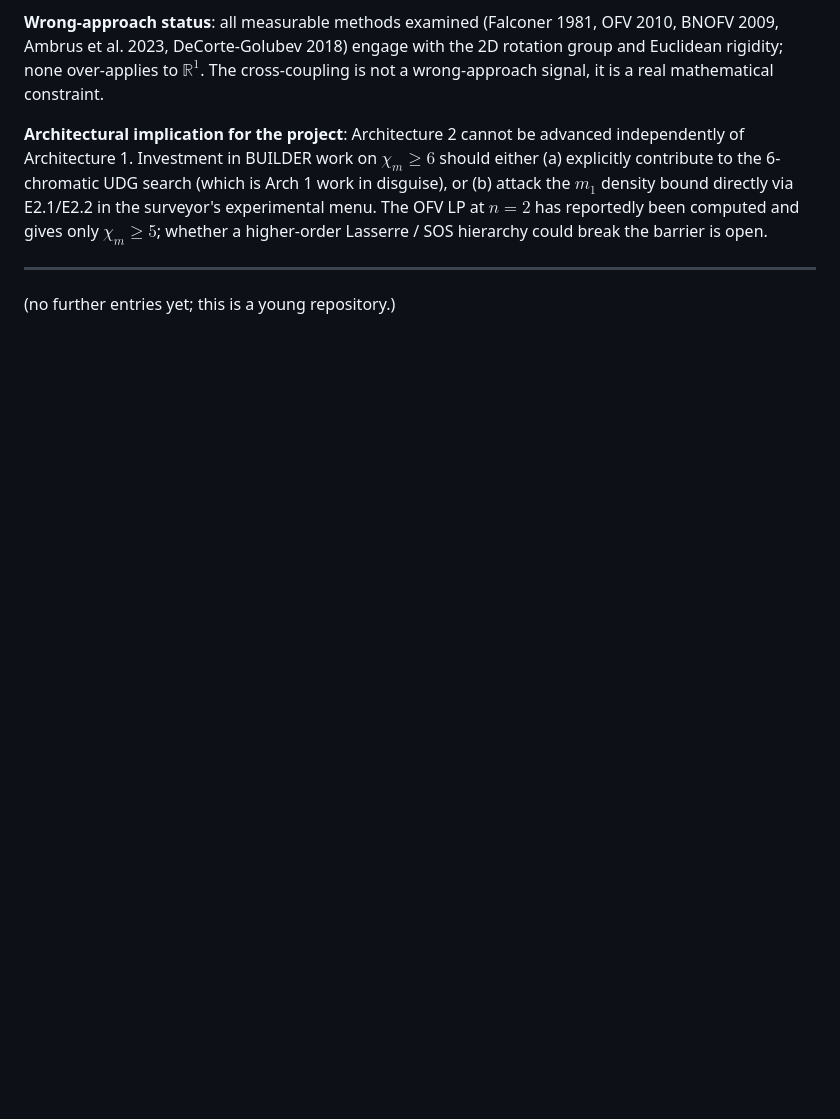
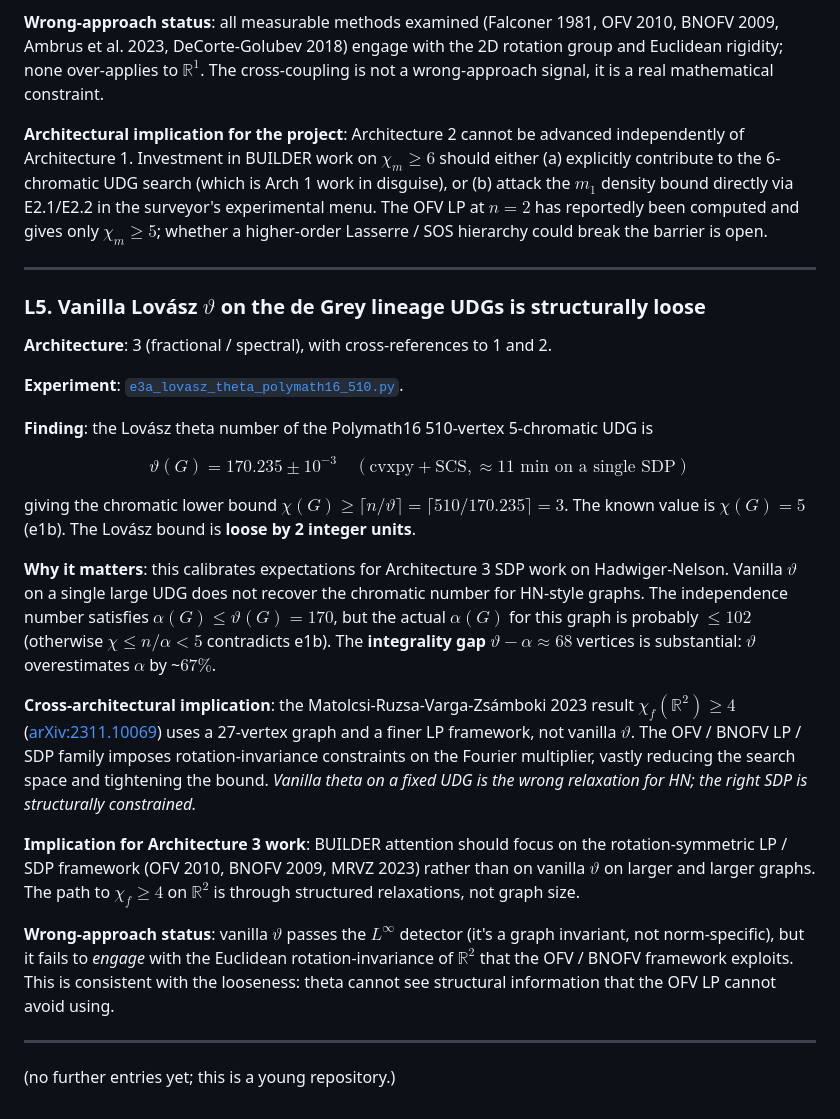
Before and after one commit to owenpkent/hadwiger-nelson, a Markdown page: experiments/LEARNINGS.md, the part around the change. Rendered like a GitHub page; blank space fills up the shorter version.

```diff
--- a/experiments/LEARNINGS.md
+++ b/experiments/LEARNINGS.md
@@ -92,4 +92,28 @@ To push the same machinery to $\chi_m \geq 6$, Step 3 would need a *6-chromatic
 
 ---
 
+### L5. Vanilla Lovász $\vartheta$ on the de Grey lineage UDGs is structurally loose
+
+**Architecture**: 3 (fractional / spectral), with cross-references to 1 and 2.
+
+**Experiment**: [`e3a_lovasz_theta_polymath16_510.py`](fractional/e3a_lovasz_theta_polymath16_510.py).
+
+**Finding**: the Lovász theta number of the Polymath16 510-vertex 5-chromatic UDG is
+
+$$
+\vartheta(G) = 170.235 \pm 10^{-3}\quad (\text{cvxpy} + \text{SCS}, \approx 11 \text{ min on a single SDP})
+$$
+
+giving the chromatic lower bound $\chi(G) \geq \lceil n/\vartheta \rceil = \lceil 510/170.235 \rceil = 3$. The known value is $\chi(G) = 5$ (e1b). The Lovász bound is **loose by 2 integer units**.
+
+**Why it matters**: this calibrates expectations for Architecture 3 SDP work on Hadwiger-Nelson. Vanilla $\vartheta$ on a single large UDG does not recover the chromatic number for HN-style graphs. The independence number satisfies $\alpha(G) \leq \vartheta(G) = 170$, but the actual $\alpha(G)$ for this graph is probably $\leq 102$ (otherwise $\chi \leq n/\alpha < 5$ contradicts e1b). The **integrality gap** $\vartheta - \alpha \approx 68$ vertices is substantial: $\vartheta$ overestimates $\alpha$ by ~$67\%$.
+
+**Cross-architectural implication**: the Matolcsi-Ruzsa-Varga-Zsámboki 2023 result $\chi_f(\mathbb{R}^2) \geq 4$ ([arXiv:2311.10069](https://arxiv.org/abs/2311.10069)) uses a 27-vertex graph and a finer LP framework, not vanilla $\vartheta$. The OFV / BNOFV LP / SDP family imposes rotation-invariance constraints on the Fourier multiplier, vastly reducing the search space and tightening the bound. *Vanilla theta on a fixed UDG is the wrong relaxation for HN; the right SDP is structurally constrained.*
+
+**Implication for Architecture 3 work**: BUILDER attention should focus on the rotation-symmetric LP / SDP framework (OFV 2010, BNOFV 2009, MRVZ 2023) rather than on vanilla $\vartheta$ on larger and larger graphs. The path to $\chi_f \geq 4$ on $\mathbb{R}^2$ is through structured relaxations, not graph size.
+
+**Wrong-approach status**: vanilla $\vartheta$ passes the $L^\infty$ detector (it's a graph invariant, not norm-specific), but it fails to *engage* with the Euclidean rotation-invariance of $\mathbb{R}^2$ that the OFV / BNOFV framework exploits. This is consistent with the looseness: theta cannot see structural information that the OFV LP cannot avoid using.
+
+---
+
 (no further entries yet; this is a young repository.)
```
Also changed, not shown: TODO.md (+4 -3 lines), experiments/PROOF_ARCHITECTURES_PLAN.md (+3 -2 lines).
